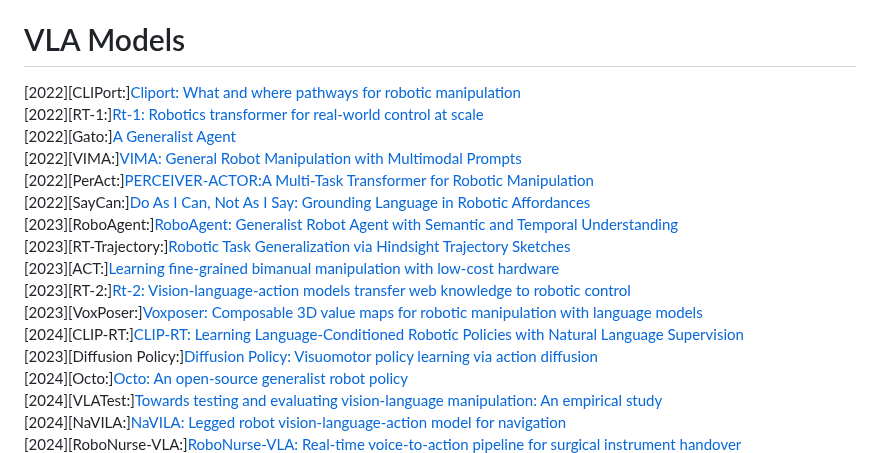
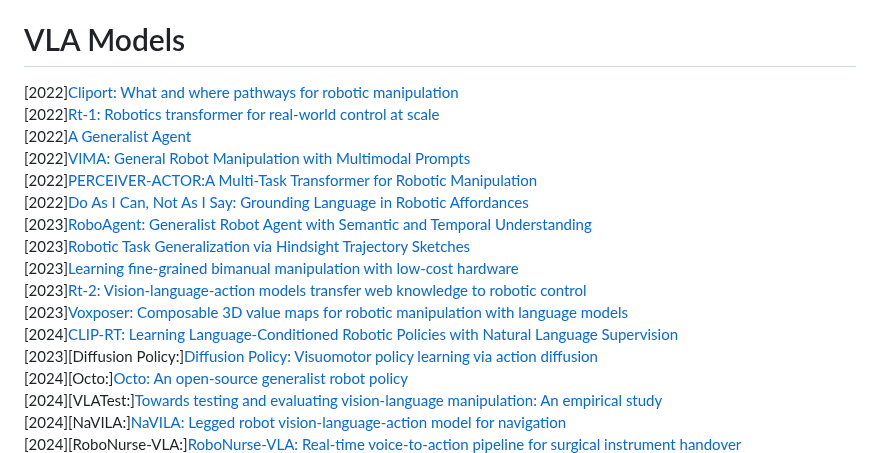
Before and after one commit to Muhayyuddin/VLAs, a Markdown page: README.md, the part around one of its changes. Rendered like a GitHub page.

```diff
--- a/README.md
+++ b/README.md
@@ -36,18 +36,18 @@ Benchmarking VLA Datasets by Task Complexity and Modality Richness. Each bubble
 [Code](https://github.com/Muhayyuddin/VLAs/blob/main/dataset_plot.py)
 # VLA Models
 
-[2022][CLIPort:][Cliport: What and where pathways for robotic manipulation](https://proceedings.mlr.press/v164/shridhar22a/shridhar22a.pdf)
-[2022][RT-1:][Rt-1: Robotics transformer for real‑world control at scale](https://arxiv.org/abs/2212.06817)
-[2022][Gato:][A Generalist Agent](https://arxiv.org/abs/2205.06175)
-[2022][VIMA:][VIMA: General Robot Manipulation with Multimodal Prompts](https://arxiv.org/abs/2210.03094)
-[2022][PerAct:][PERCEIVER-ACTOR:A Multi-Task Transformer for Robotic Manipulation](https://peract.github.io/paper/peract_corl2022.pdf) <br>
-[2022][SayCan:][Do As I Can, Not As I Say: Grounding Language in Robotic Affordances](https://arxiv.org/abs/2204.01691)
-[2023][RoboAgent:][RoboAgent: Generalist Robot Agent with Semantic and Temporal Understanding](https://arxiv.org/abs/2310.08560)
-[2023][RT-Trajectory:][Robotic Task Generalization via Hindsight Trajectory Sketches](https://arxiv.org/abs/2311.01977)
-[2023][ACT:][Learning fine‑grained bimanual manipulation with low‑cost hardware](https://arxiv.org/abs/2304.13705)
-[2023][RT-2:][Rt-2: Vision‑language‑action models transfer web knowledge to robotic control](Link TBD)
-[2023][VoxPoser:][Voxposer: Composable 3D value maps for robotic manipulation with language models](https://arxiv.org/abs/2307.05973)
-[2024][CLIP-RT:][CLIP‑RT: Learning Language‑Conditioned Robotic Policies with Natural Language Supervision](https://arxiv.org/abs/2411.00508)
+[2022][Cliport: What and where pathways for robotic manipulation](https://proceedings.mlr.press/v164/shridhar22a/shridhar22a.pdf)
+[2022][Rt-1: Robotics transformer for real‑world control at scale](https://arxiv.org/abs/2212.06817)
+[2022][A Generalist Agent](https://arxiv.org/abs/2205.06175)
+[2022][VIMA: General Robot Manipulation with Multimodal Prompts](https://arxiv.org/abs/2210.03094)
+[2022][PERCEIVER-ACTOR:A Multi-Task Transformer for Robotic Manipulation](https://peract.github.io/paper/peract_corl2022.pdf) <br>
+[2022][Do As I Can, Not As I Say: Grounding Language in Robotic Affordances](https://arxiv.org/abs/2204.01691)
+[2023][RoboAgent: Generalist Robot Agent with Semantic and Temporal Understanding](https://arxiv.org/abs/2310.08560)
+[2023][Robotic Task Generalization via Hindsight Trajectory Sketches](https://arxiv.org/abs/2311.01977)
+[2023][Learning fine‑grained bimanual manipulation with low‑cost hardware](https://arxiv.org/abs/2304.13705)
+[2023][Rt-2: Vision‑language‑action models transfer web knowledge to robotic control](Link TBD)
+[2023][Voxposer: Composable 3D value maps for robotic manipulation with language models](https://arxiv.org/abs/2307.05973)
+[2024][CLIP‑RT: Learning Language‑Conditioned Robotic Policies with Natural Language Supervision](https://arxiv.org/abs/2411.00508)
 [2023][Diffusion Policy:][Diffusion Policy: Visuomotor policy learning via action diffusion](https://arxiv.org/pdf/2303.04137)
 [2024][Octo:][Octo: An open‑source generalist robot policy](https://arxiv.org/abs/2405.12213)
 [2024][VLATest:][Towards testing and evaluating vision‑language manipulation: An empirical study](https://arxiv.org/abs/2409.12894)
```
Also changed, not shown: other parts of README.md (+5 -5 lines).
